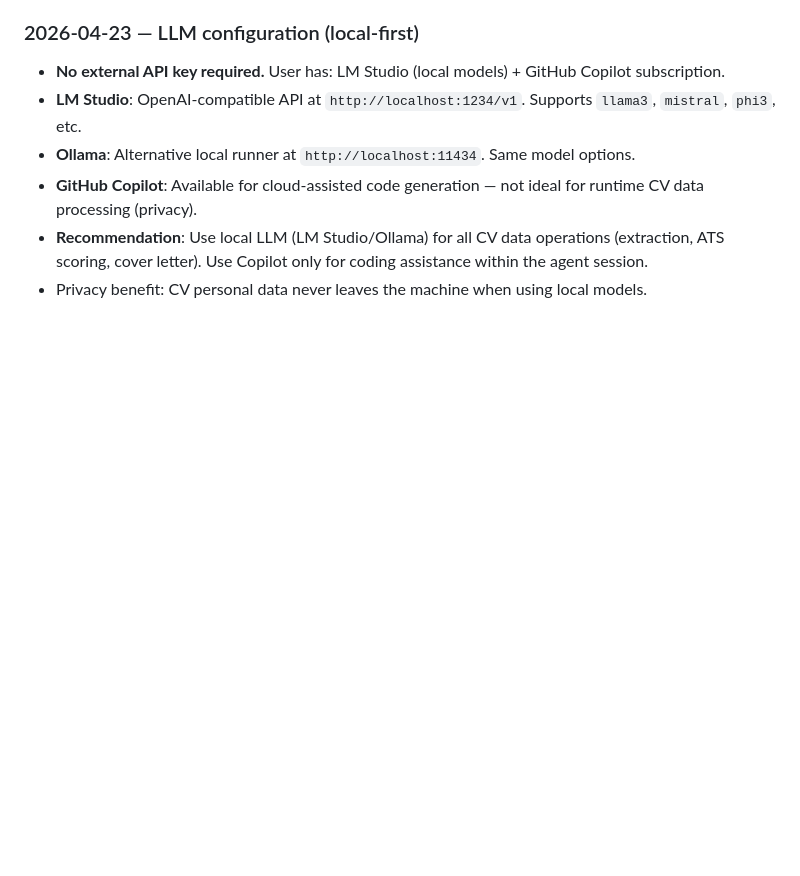
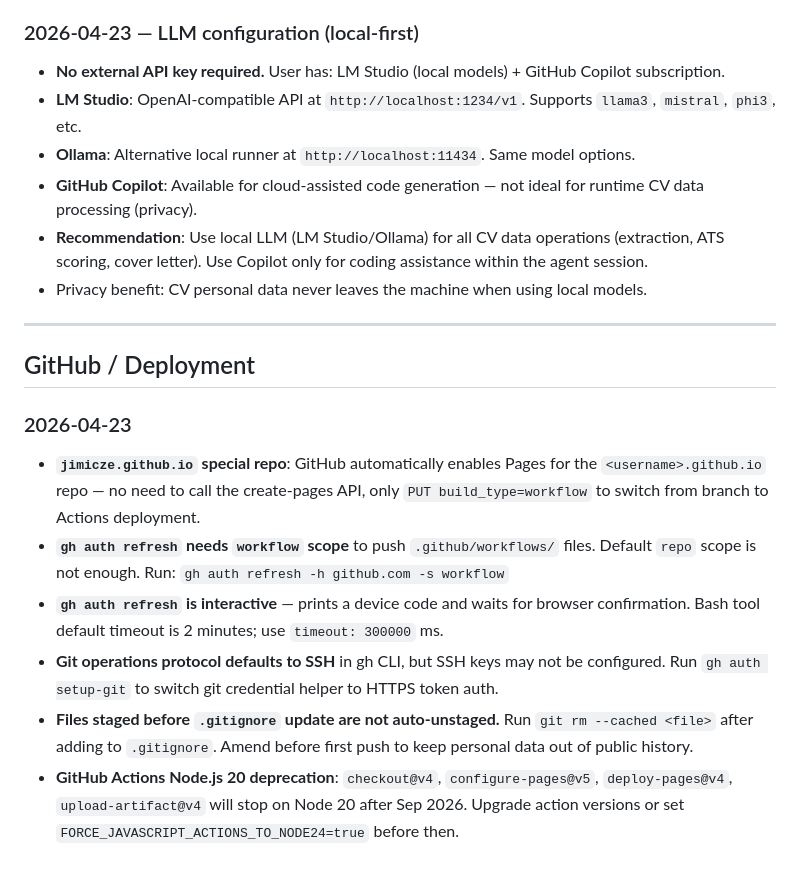
Before and after one commit to jimicze/jimicze.github.io, a Markdown page: .opencode/LEARNINGS.md, the part around the change. Rendered like a GitHub page; blank space fills up the shorter version.

Commit message:
docs: update memory files — GitHub Pages live, deployment learnings recorded

```diff
--- a/.opencode/LEARNINGS.md
+++ b/.opencode/LEARNINGS.md
@@ -120,3 +120,16 @@
 - **GitHub Copilot**: Available for cloud-assisted code generation — not ideal for runtime CV data processing (privacy).
 - **Recommendation**: Use local LLM (LM Studio/Ollama) for all CV data operations (extraction, ATS scoring, cover letter). Use Copilot only for coding assistance within the agent session.
 - Privacy benefit: CV personal data never leaves the machine when using local models.
+
+---
+
+## GitHub / Deployment
+
+### 2026-04-23
+
+- **`jimicze.github.io` special repo**: GitHub automatically enables Pages for the `<username>.github.io` repo — no need to call the create-pages API, only `PUT build_type=workflow` to switch from branch to Actions deployment.
+- **`gh auth refresh` needs `workflow` scope** to push `.github/workflows/` files. Default `repo` scope is not enough. Run: `gh auth refresh -h github.com -s workflow`
+- **`gh auth refresh` is interactive** — prints a device code and waits for browser confirmation. Bash tool default timeout is 2 minutes; use `timeout: 300000` ms.
+- **Git operations protocol defaults to SSH** in gh CLI, but SSH keys may not be configured. Run `gh auth setup-git` to switch git credential helper to HTTPS token auth.
+- **Files staged before `.gitignore` update are not auto-unstaged.** Run `git rm --cached <file>` after adding to `.gitignore`. Amend before first push to keep personal data out of public history.
+- **GitHub Actions Node.js 20 deprecation**: `checkout@v4`, `configure-pages@v5`, `deploy-pages@v4`, `upload-artifact@v4` will stop on Node 20 after Sep 2026. Upgrade action versions or set `FORCE_JAVASCRIPT_ACTIONS_TO_NODE24=true` before then.
```
Also changed, not shown: .opencode/MEMORY.md (+8 -8 lines), .opencode/PROGRESS.md (+5 -1 lines).
